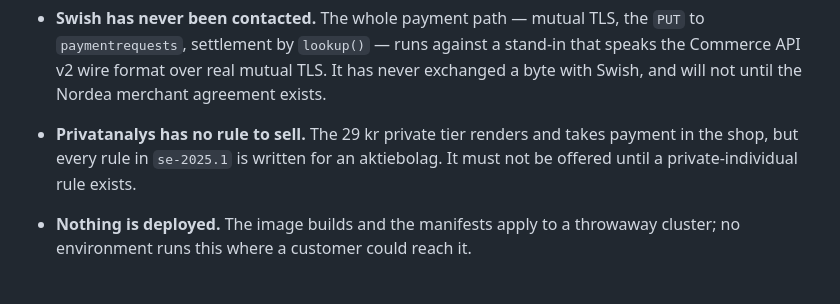
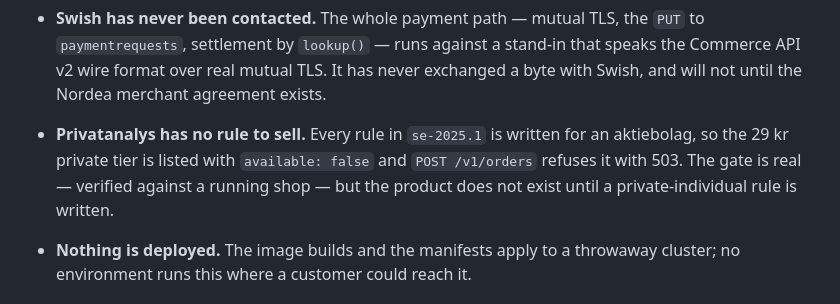
Before and after one commit to wolfoftyreso-debug/skattjakt, a Markdown page: skattjakt/docs/SKATTJAKT_ENGINEERING_DECISIONS.md, the part around the change. Drawn GitHub-style.

Commit message:
Correct a gap entry I got wrong an hour ago
The "Known gaps" list said Privatanalys "renders and takes payment in the
shop". It does not. `GET /v1/shop` lists it with `available: false` and
`POST /v1/orders` refuses it with 503, asked of the rule set rather than
of a constant. Verified against a running instance rather than assumed a
second time.

The gap itself stands — there is no private-individual rule, so there is
no product — but the entry described a hole that the code had already
closed, which is the same class of error as describing a feature that
does not exist.

Co-Authored-By: Claude Opus 5 <noreply@anthropic.com>
Claude-Session: https://claude.ai/code/session_01AANyhAcZDDB3pCSLJaJRU3

```diff
--- a/skattjakt/docs/SKATTJAKT_ENGINEERING_DECISIONS.md
+++ b/skattjakt/docs/SKATTJAKT_ENGINEERING_DECISIONS.md
@@ -441,9 +441,11 @@ Stated plainly, because a decisions document that only lists wins is not useful.
   stand-in that speaks the Commerce API v2 wire format over real mutual TLS. It
   has never exchanged a byte with Swish, and will not until the Nordea merchant
   agreement exists.
-- **Privatanalys has no rule to sell.** The 29 kr private tier renders and takes
-  payment in the shop, but every rule in `se-2025.1` is written for an
-  aktiebolag. It must not be offered until a private-individual rule exists.
+- **Privatanalys has no rule to sell.** Every rule in `se-2025.1` is written for
+  an aktiebolag, so the 29 kr private tier is listed with `available: false` and
+  `POST /v1/orders` refuses it with 503. The gate is real — verified against a
+  running shop — but the product does not exist until a private-individual rule
+  is written.
 - **Nothing is deployed.** The image builds and the manifests apply to a
   throwaway cluster; no environment runs this where a customer could reach it.
 
```
